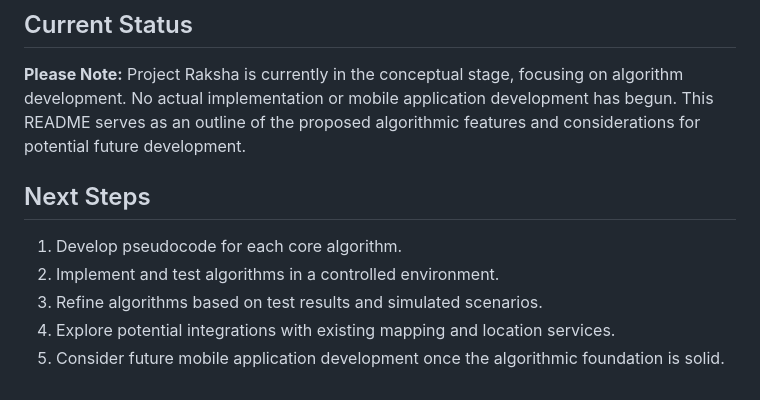
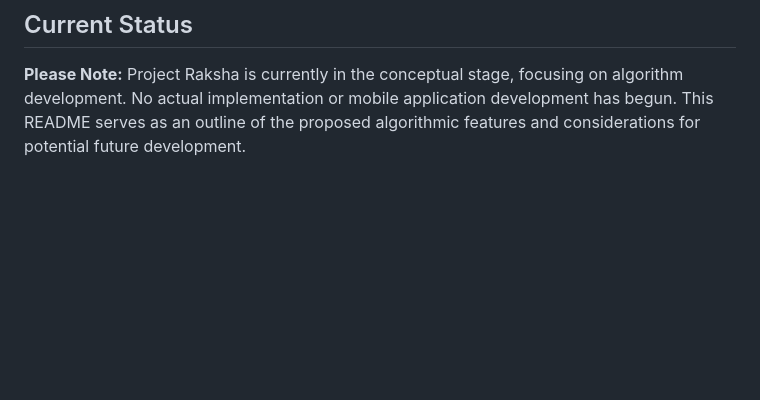
Before and after one commit to whyvineet/ProjectRaksha, a Markdown page: README.md, the part around the change printed below. Drawn GitHub-style; blank space fills up the shorter version.

Commit message:
chore: README Improvement

```diff
--- a/README.md
+++ b/README.md
@@ -50,11 +58,3 @@
 ## Current Status
 
 **Please Note:** Project Raksha is currently in the conceptual stage, focusing on algorithm development. No actual implementation or mobile application development has begun. This README serves as an outline of the proposed algorithmic features and considerations for potential future development.
-
-## Next Steps
-
-1. Develop pseudocode for each core algorithm.
-2. Implement and test algorithms in a controlled environment.
-3. Refine algorithms based on test results and simulated scenarios.
-4. Explore potential integrations with existing mapping and location services.
-5. Consider future mobile application development once the algorithmic foundation is solid.
```
Also changed, not shown: other parts of README.md (+8 -0 lines).
